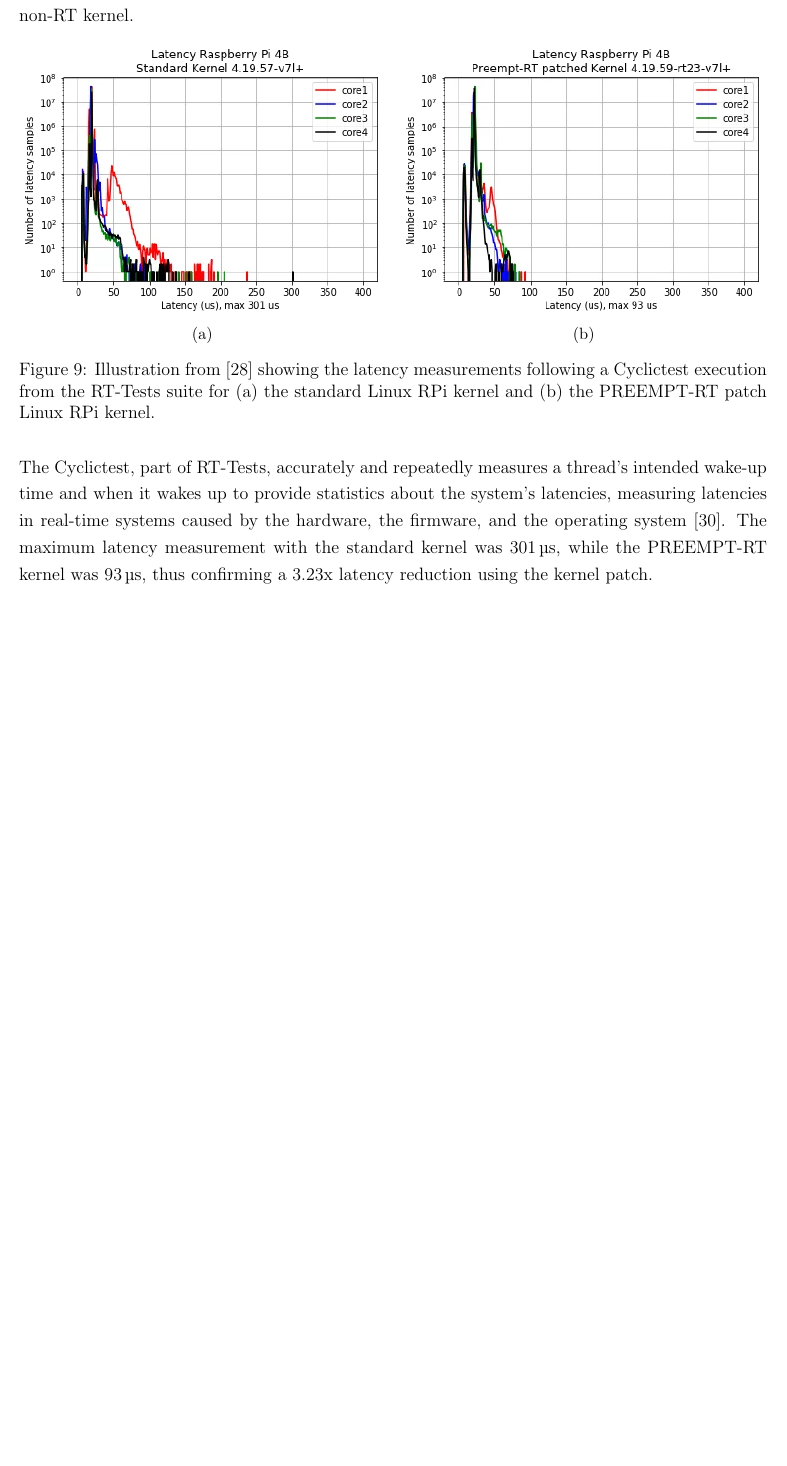
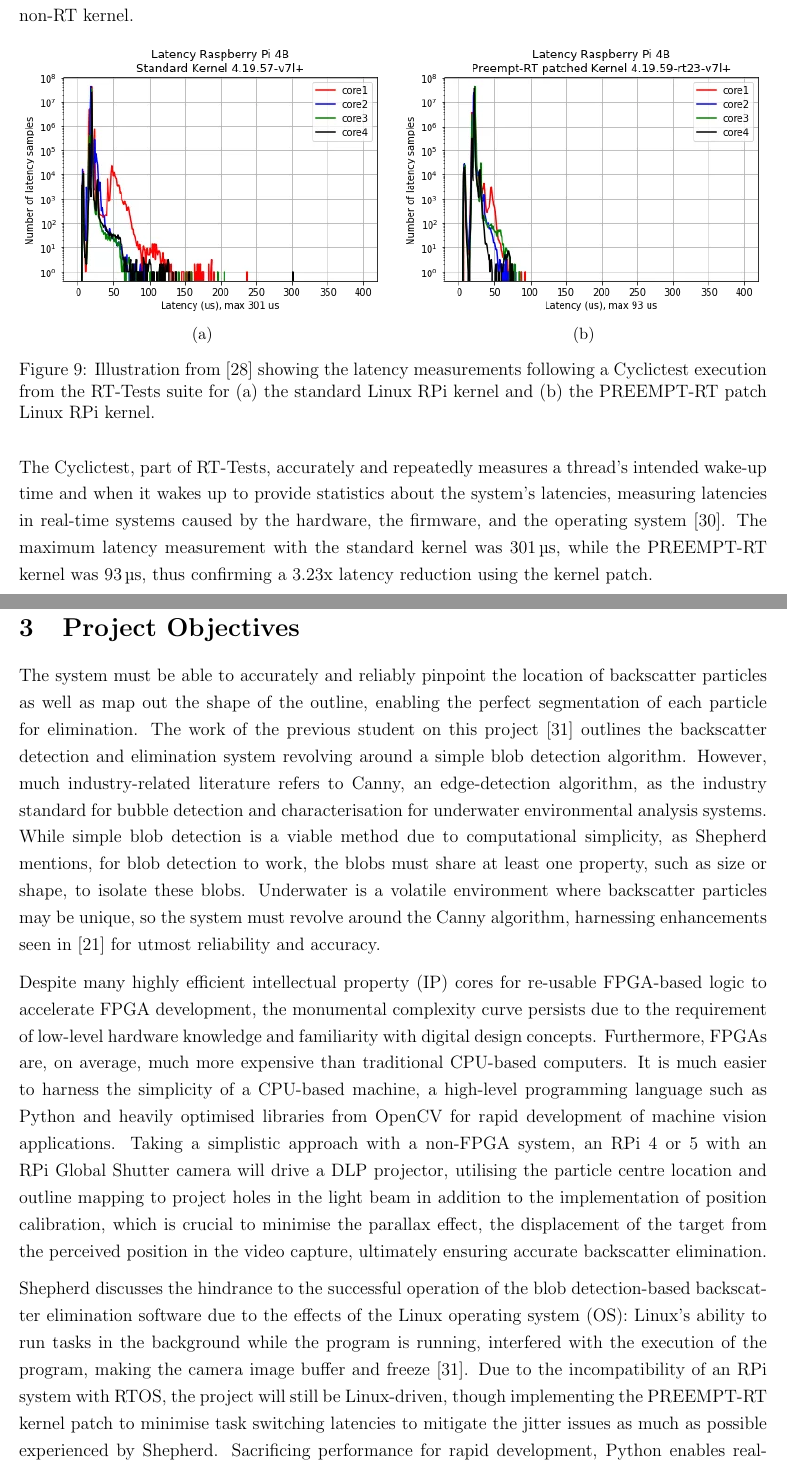
Before and after one commit to Sidharth-Shanmugam-MEng-Project-2023-24/initial-report, a LaTeX document (Sidharth_Shanmugam_MEng_Initial_Report.tex, which reads sections/03_project-objectives.tex): part of page 12 of 15 before the commit and two parts of pages 12 and 13 of 17 after it, the two joined at a grey line, cut so that both start at the same text, the shorter picture padded with empty space. Compiled offline with pdfLaTeX.

Commit message:
project objectives section complete

```diff
--- a/Sidharth_Shanmugam_MEng_Initial_Report.tex
+++ b/Sidharth_Shanmugam_MEng_Initial_Report.tex
@@ -102,6 +102,9 @@
 \section{Background Information}
 \input{sections/02_background-information.tex}
 
+\section{Project Objectives}
+\input{sections/03_project-objectives.tex}
+
 %--/Paper--
 
 \newpage
--- a/sections/03_project-objectives.tex
+++ b/sections/03_project-objectives.tex
@@ -0,0 +1,7 @@
+The system must be able to accurately and reliably pinpoint the location of backscatter particles as well as map out the shape of the outline, enabling the perfect segmentation of each particle for elimination. The work of the previous student on this project \cite{katieshepherdMachineVisionBased2023} outlines the backscatter detection and elimination system revolving around a simple blob detection algorithm. However, much industry-related literature refers to Canny, an edge-detection algorithm, as the industry standard for bubble detection and characterisation for underwater environmental analysis systems. While simple blob detection is a viable method due to computational simplicity, as Shepherd mentions, for blob detection to work, the blobs must share at least one property, such as size or shape, to isolate these blobs. Underwater is a volatile environment where backscatter particles may be unique, so the system must revolve around the Canny algorithm, harnessing enhancements seen in \cite{zelenkaGasBubbleShape2014} for utmost reliability and accuracy.
+
+Despite many highly efficient intellectual property (IP) cores for re-usable FPGA-based logic to accelerate FPGA development, the monumental complexity curve persists due to the requirement of low-level hardware knowledge and familiarity with digital design concepts. Furthermore, FPGAs are, on average, much more expensive than traditional CPU-based computers. It is much easier to harness the simplicity of a CPU-based machine, a high-level programming language such as Python and heavily optimised libraries from OpenCV for rapid development of machine vision applications. Taking a simplistic approach with a non-FPGA system, an RPi 4 or 5 with an RPi Global Shutter camera will drive a DLP projector, utilising the particle centre location and outline mapping to project holes in the light beam in addition to the implementation of position calibration, which is crucial to minimise the parallax effect, the displacement of the target from the perceived position in the video capture, ultimately ensuring accurate backscatter elimination.
+
+Shepherd discusses the hindrance to the successful operation of the blob detection-based backscatter elimination software due to the effects of the Linux operating system (OS): Linux's ability to run tasks in the background while the program is running, interfered with the execution of the program, making the camera image buffer and freeze \cite{katieshepherdMachineVisionBased2023}. Due to the incompatibility of an RPi system with RTOS, the project will still be Linux-driven, though implementing the PREEMPT-RT kernel patch to minimise task switching latencies to mitigate the jitter issues as much as possible experienced by Shepherd. Sacrificing performance for rapid development, Python enables real-time development for less stringent requirements. Research to benchmark the system performance of Python can lead to the development of a C++-based system for low-level optimisation and compliance with even the most rigorous real-time requirements.
+
+Although reducing the resolution of high-quality image frame captures is viable to reduce the computational overheads with machine vision applications, it often trades off object detection and segmentation accuracy. A predictive system approach can mitigate the computationally intensive requirement of machine vision application to every frame of an input video feed. Accurate backscatter particle movement and future location prediction eliminate the requirement to apply machine vision-based technologies to every frame in the video feed to identify and segment the particles. There are two main approaches: (a) an artificial intelligence (AI) approach, harnessing supervised machine learning (ML) methods with a potential to incorporate unsupervised methods for greater accuracy, or (b) a non-AI/ML interpolative approach with an application of either a linear or polynomial interpolation algorithm to predict future positions concerning the tracked locations in a finite count of previous frames. There are significant trade-offs concerning accuracy, speed, and computational overheads for each approach that requires exploration.
```
Also changed, not shown: Sidharth_Shanmugam_MEng_Initial_Report.pdf.
